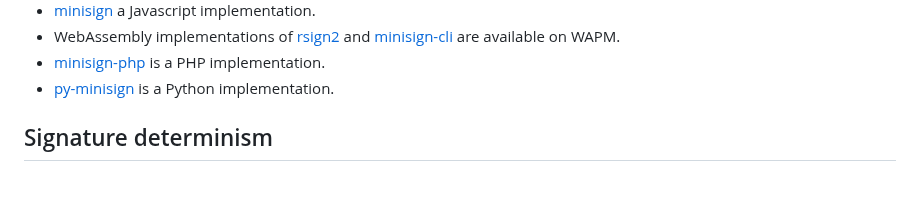
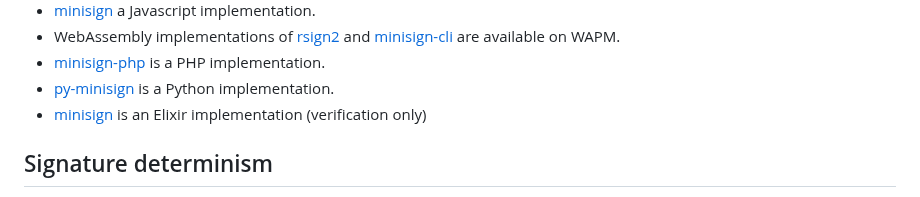
Before and after one commit to jedisct1/minisign, a Markdown page: README.md, the part around the change. Rendered like a GitHub page.

Commit message:
Add Elixir to minisign implementations (#138)

```diff
--- a/README.md
+++ b/README.md
@@ -102,6 +102,8 @@ WAPM.
 * [minisign-php](https://github.com/soatok/minisign-php) is a PHP implementation.
 * [py-minisign](https://github.com/x13a/py-minisign) is a Python
 implementation.
+* [minisign](https://hexdocs.pm/minisign/Minisign.html) is an Elixir implementation
+  (verification only)
 
 Signature determinism
 ---------------------
```
